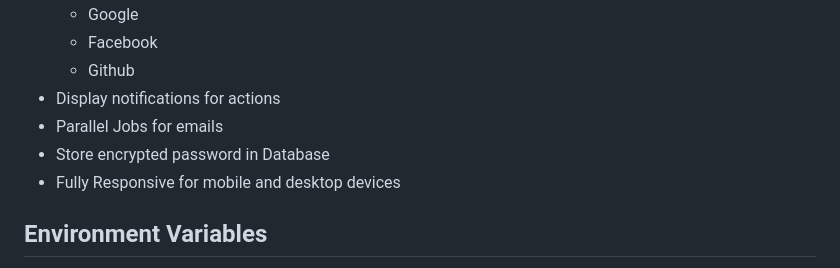
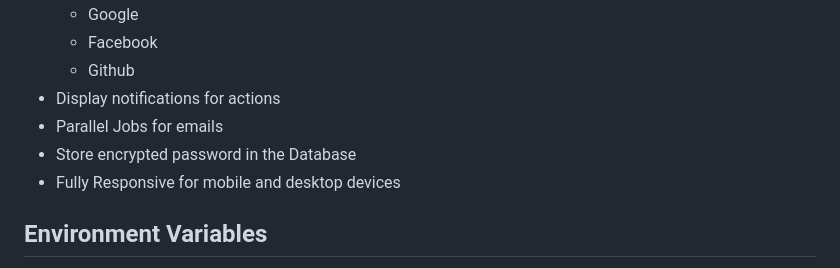
Before and after one commit to Ankit6098/authentication-nodejs, a Markdown page: README.md, the part around one of its changes. GitHub-like rendering.

```diff
--- a/README.md
+++ b/README.md
@@ -26,7 +22,7 @@ https://nodejs-auth-9sea.onrender.com
     -  Github
 - Display notifications for actions
 - Parallel Jobs for emails
-- Store encrypted password in Database
+- Store encrypted password in the Database
 - Fully Responsive for mobile and desktop devices
 ## Environment Variables
 
```
Also changed, not shown: other parts of README.md (+1 -5 lines).
